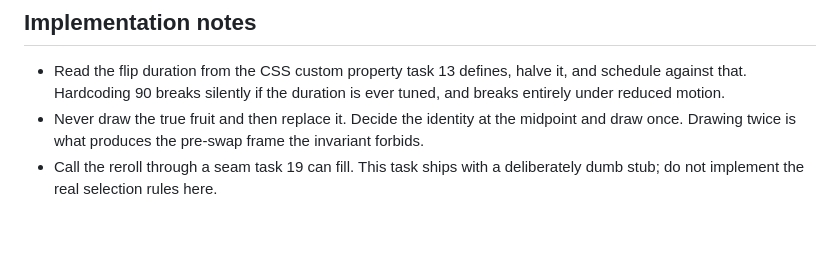
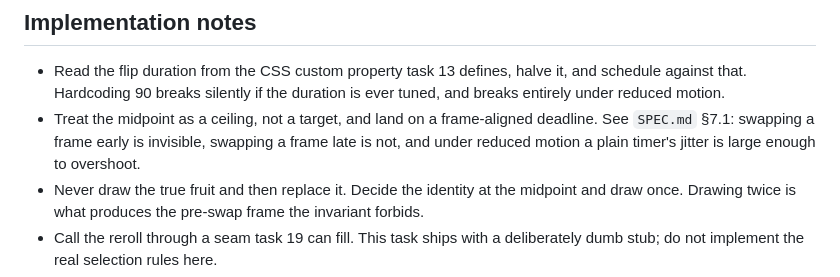
Before and after one commit to hongchengw/matching-fruit-blocks, a Markdown page: tasks/18-rig-arming-and-midpoint-swap.md, the part around the change. GitHub-like rendering; blank space fills up the shorter version.

```diff
--- a/tasks/18-rig-arming-and-midpoint-swap.md
+++ b/tasks/18-rig-arming-and-midpoint-swap.md
@@ -46,6 +46,9 @@ a stub reroll that returns a fixed non-matching fruit so the two concerns stay s
 - Read the flip duration from the CSS custom property task 13 defines, halve it, and schedule
   against that. Hardcoding 90 breaks silently if the duration is ever tuned, and breaks
   entirely under reduced motion.
+- Treat the midpoint as a ceiling, not a target, and land on a frame-aligned deadline. See
+  `SPEC.md` §7.1: swapping a frame early is invisible, swapping a frame late is not, and under
+  reduced motion a plain timer's jitter is large enough to overshoot.
 - Never draw the true fruit and then replace it. Decide the identity at the midpoint and draw
   once. Drawing twice is what produces the pre-swap frame the invariant forbids.
 - Call the reroll through a seam task 19 can fill. This task ships with a deliberately dumb
```
Also changed, not shown: SPEC.md (+7 -3 lines).
